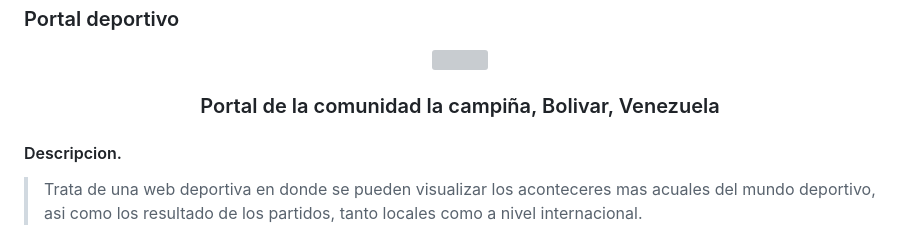
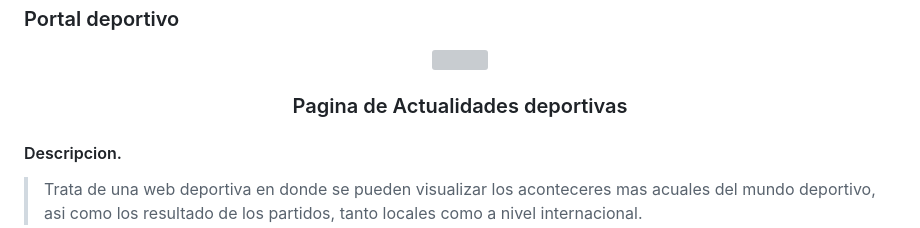
Before and after one commit to rammerbot/deportes, a Markdown page: README.md, the part around the change. GitHub-like rendering; grey boxes are pictures that could not be loaded.

```diff
--- a/README.md
+++ b/README.md
@@ -5,7 +5,7 @@
 </div>
 
 
-### <div align="center">Portal de la comunidad la campiña, Bolivar, Venezuela</div>
+### <div align="center">Pagina de Actualidades deportivas</div>
   #### Descripcion.
 
 > Trata de una web deportiva en donde se pueden visualizar los aconteceres mas acuales del mundo deportivo, asi como los resultado de los partidos, tanto locales como a nivel internacional.
```
